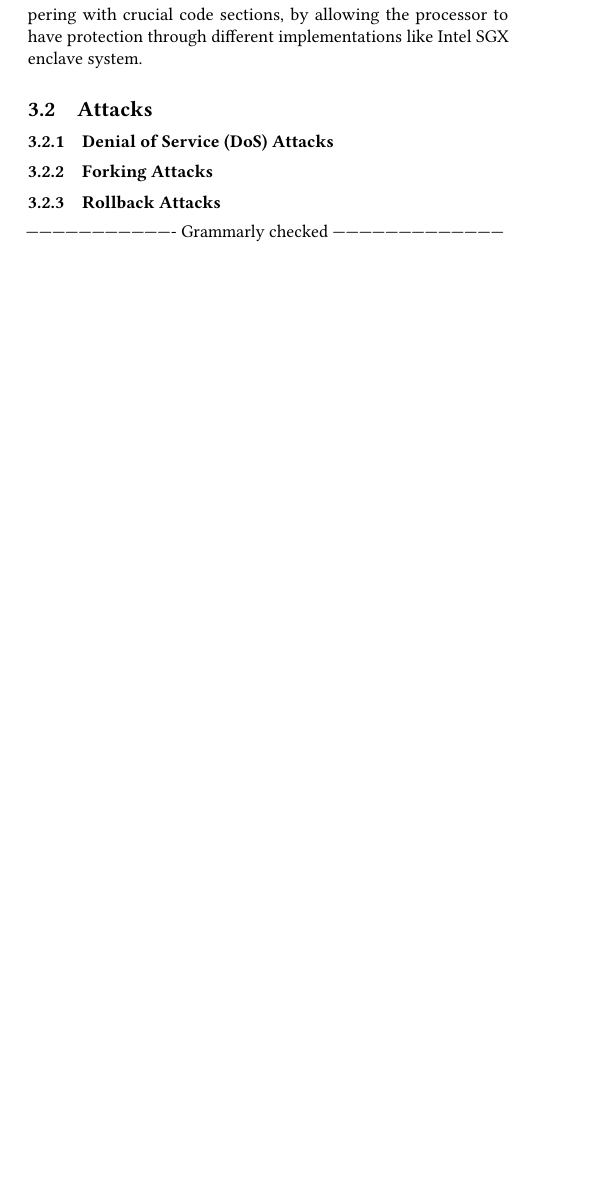
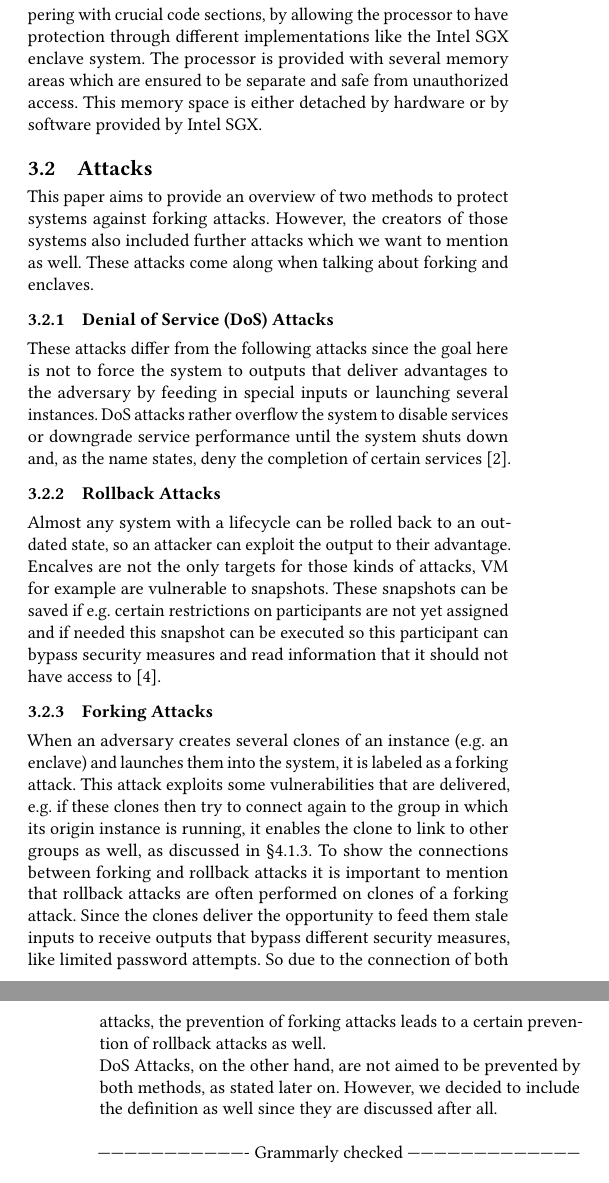
Before and after one commit to Matija024/AKSS-GIT, a LaTeX paper (Paper.tex, which reads 2-Background.tex, Ref.bib): part of one column of page 1 of 3 before the commit and two parts of the columns of pages 1 and 2 of 4 after it, the two joined at a grey line, cut so that both start at the same text, the shorter picture padded with empty space. The pictures show the PDF file Paper.pdf that the author committed with the source.

Commit message:
Background
Wrote the first version of the Attacks and grammarly checked it

```diff
--- a/2-Background.tex
+++ b/2-Background.tex
@@ -2,17 +3,22 @@ The concepts that are discussed in this paper will be explained further to provi
 
 \subsection{Trusted Execution Environment, TEE}
 
-TEEs aim to increase the safeness of data and exacerbate the tempering with crucial code sections, by allowing the processor to have protection through different implementations
-like Intel SGX enclave system.
+TEEs aim to increase the safeness of data and exacerbate the tempering with crucial code sections, by allowing the processor to have protection through different implementations like the Intel SGX enclave system. The processor is provided with several memory areas which are ensured to be separate and safe from unauthorized access. This memory space is either detached by hardware or by software provided by Intel SGX.
 
 \subsection{Attacks}
 
+This paper aims to provide an overview of two methods to protect systems against forking attacks. However, the creators of those systems also included further attacks which we want to mention as well. These attacks come along when talking about forking and enclaves.
+
 \subsubsection{Denial of Service (DoS) Attacks}
+These attacks differ from the following attacks since the goal here is not to force the system to outputs that deliver advantages to the adversary by feeding in special inputs or launching several instances. DoS attacks rather overflow the system to disable services or downgrade service performance until the system shuts down and, as the name states, deny the completion of certain services~\cite{DoS}.
+
+\subsubsection{Rollback Attacks}
+Almost any system with a lifecycle can be rolled back to an outdated state, so an attacker can exploit the output to their advantage. Encalves are not the only targets for those kinds of attacks, VM for example are vulnerable to snapshots. These snapshots can be saved if e.g. certain restrictions on participants are not yet assigned and if needed this snapshot can be executed so this participant can bypass security measures and read information that it should not have access to~\cite{Rollback}.
 
 \subsubsection{Forking Attacks}
-
-\subsubsection{Rollback Attacks}
-
+When an adversary creates several clones of an instance (e.g. an enclave) and launches them into the system, it is labeled as a forking attack. This attack exploits some vulnerabilities that are delivered, e.g. if these clones then try to connect again to the group in which its origin instance is running, it enables the clone to link to other groups as well, as discussed in §4.1.3.
+To show the connections between forking and rollback attacks it is important to mention that rollback attacks are often performed on clones of a forking attack. Since the clones deliver the opportunity to feed them stale inputs to receive outputs that bypass different security measures, like limited password attempts. So due to the connection of both attacks, the prevention of forking attacks leads to a certain prevention of rollback attacks as well. \\
+DoS Attacks, on the other hand, are not aimed to be prevented by both methods, as stated later on. However, we decided to include the definition as well since they are discussed after all. \\
 
 
 ---------------------------------- Grammarly checked ---------------------------------------
--- a/Ref.bib
+++ b/Ref.bib
@@ -27,0 +38 @@
+@Article{DoS,
@@ -28 +44,5 @@
+  volume    = {3},
+  publisher = {John Wiley \& Sons Hoboken, NJ, USA},
+}
+
 @Comment{jabref-meta: databaseType:bibtex;}
```
Also changed, not shown: 1-Introduction.tex (+2 -2 lines), Paper.pdf, 2-Background.tex (3 more changed lines), Ref.bib (15 more changed lines).
